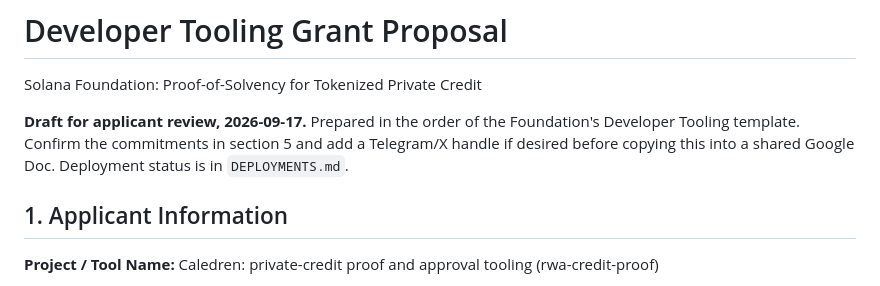
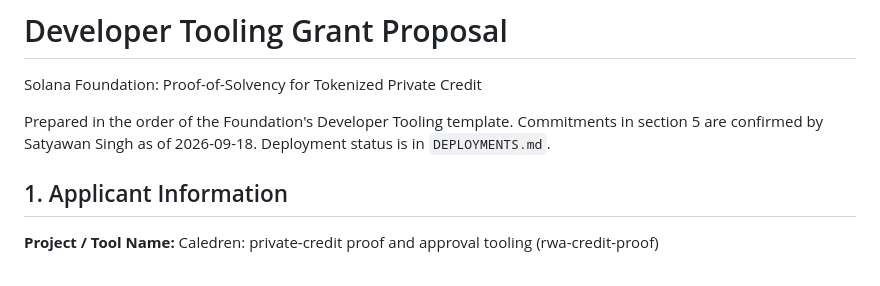
Before and after one commit to ss1738/rwa-credit-proof, a Markdown page: DEVELOPER_TOOLING_PROPOSAL.md, the part around the change. GitHub-like rendering.

Commit message:
Remove stale draft/pre-copy instructions from the proposal intro

```diff
--- a/DEVELOPER_TOOLING_PROPOSAL.md
+++ b/DEVELOPER_TOOLING_PROPOSAL.md
@@ -2,9 +2,8 @@
 
 Solana Foundation: Proof-of-Solvency for Tokenized Private Credit
 
-**Draft for applicant review, 2026-09-17.** Prepared in the order of the Foundation's Developer
-Tooling template. Confirm the commitments in section 5 and add a Telegram/X handle if desired
-before copying this into a shared Google Doc. Deployment status is in `DEPLOYMENTS.md`.
+Prepared in the order of the Foundation's Developer Tooling template. Commitments in section 5
+are confirmed by Satyawan Singh as of 2026-09-18. Deployment status is in `DEPLOYMENTS.md`.
 
 ## 1. Applicant Information
 
```
